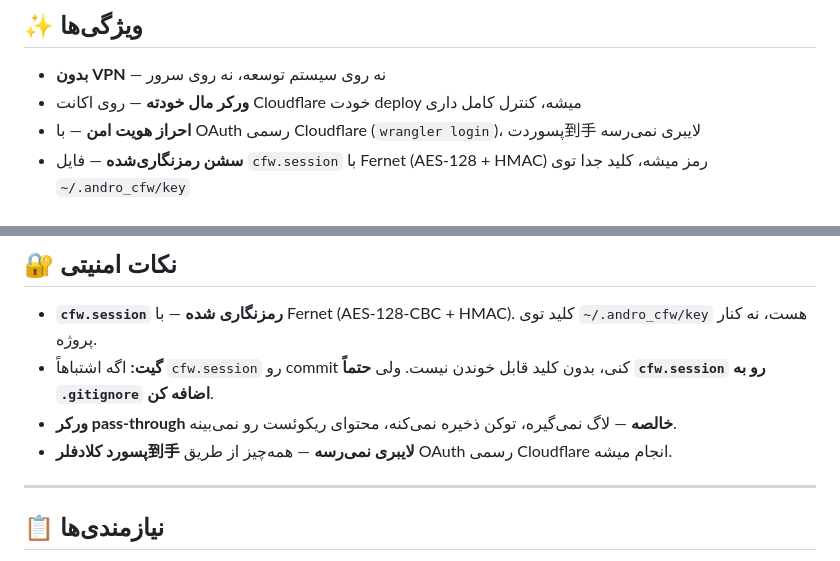
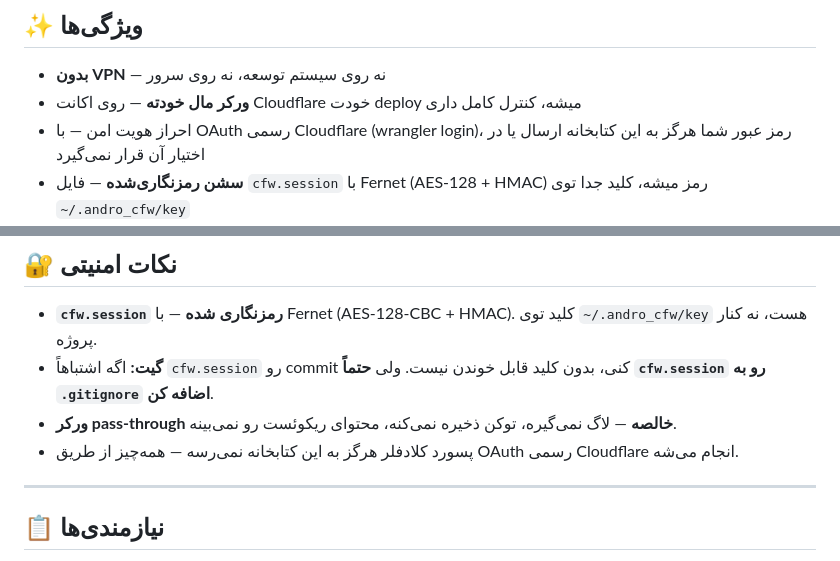
Before and after one commit to AhooraZen/andro-cfw, a Markdown page: README.fa.md, 2 parts joined by grey strips. Rendered like a GitHub page.

```diff
--- a/README.fa.md
+++ b/README.fa.md
@@ -27,7 +27,7 @@
 
 - **بدون VPN** — نه روی سیستم توسعه، نه روی سرور
 - **ورکر مال خودته** — روی اکانت Cloudflare خودت deploy میشه، کنترل کامل داری
-- **احراز هویت امن** — با OAuth رسمی Cloudflare (`wrangler login`)، پسوردت到手 لایبری نمی‌رسه
+- احراز هویت امن — با OAuth رسمی Cloudflare (wrangler login)، رمز عبور شما هرگز به این کتابخانه ارسال یا در اختیار آن قرار نمی‌گیرد
 - **سشن رمزنگاری‌شده** — فایل `cfw.session` با Fernet (AES-128 + HMAC) رمز میشه، کلید جدا توی `~/.andro_cfw/key`
 - **پشتیبانی چند لایبری** — telebot، python-telegram-bot، aiogram
 - **بدون monkey-patch** — فقط URL رو جایگزین می‌کنی، بقیه کد ع باقی می‌مونه
@@ -138,8 +138,7 @@ bot = Bot(
 - **`cfw.session` رمزنگاری شده** — با Fernet (AES-128-CBC + HMAC). کلید توی `~/.andro_cfw/key` هست، نه کنار پروژه.
 - **گیت:** اگه اشتباهاً `cfw.session` رو commit کنی، بدون کلید قابل خوندن نیست. ولی **حتماً `cfw.session` رو به `.gitignore` اضافه کن**.
 - **ورکر pass-through خالصه** — لاگ نمی‌گیره، توکن ذخیره نمی‌کنه، محتوای ریکوئست رو نمی‌بینه.
-- **پسورد کلادفلر到手 لایبری نمی‌رسه** — همه‌چیز از طریق OAuth رسمی Cloudflare انجام میشه.
-
+- پسورد کلادفلر هرگز به این کتابخانه نمی‌رسه — همه‌چیز از طریق OAuth رسمی Cloudflare انجام می‌شه.
 ---
 
 ## 📋 نیازمندی‌ها
```
